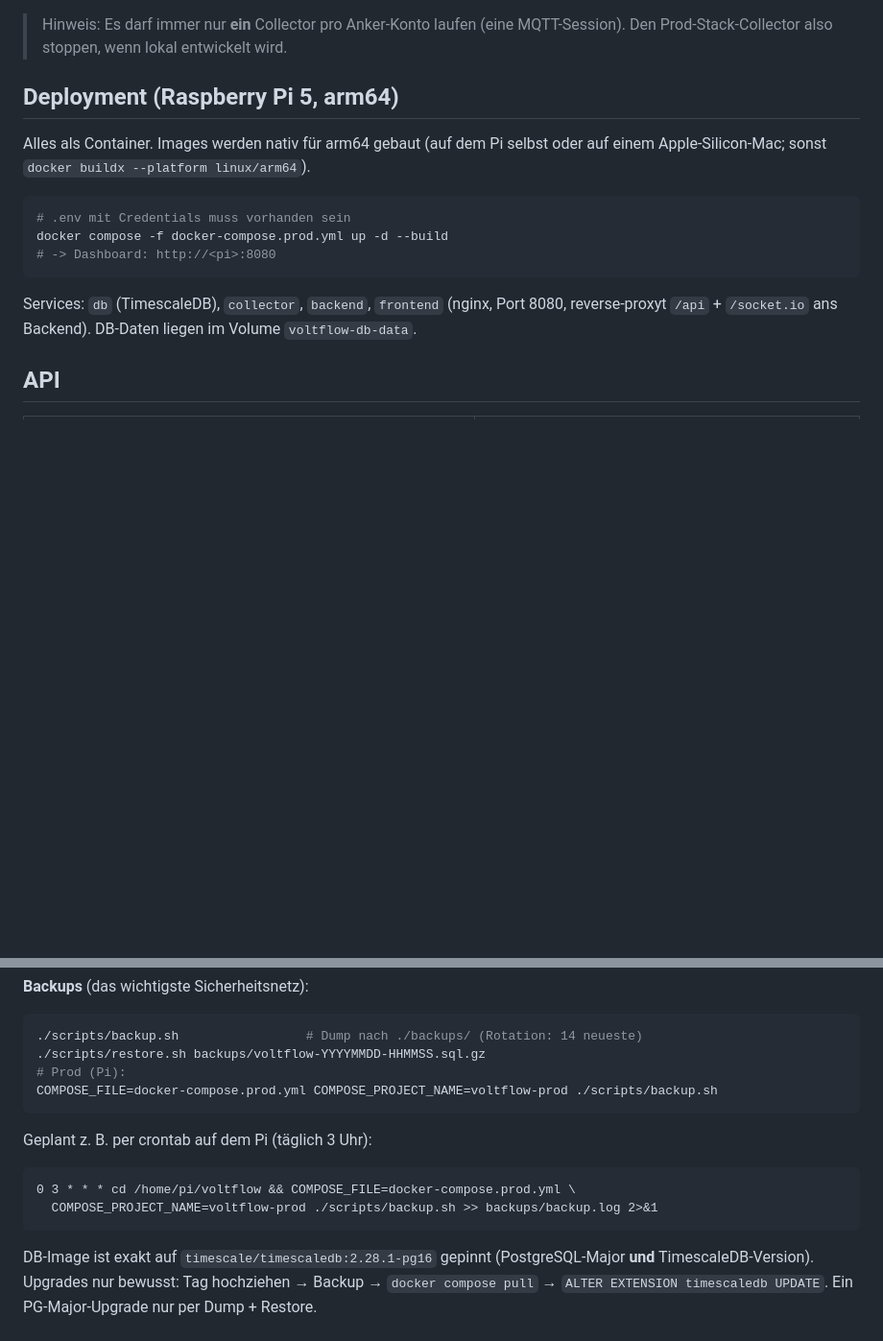
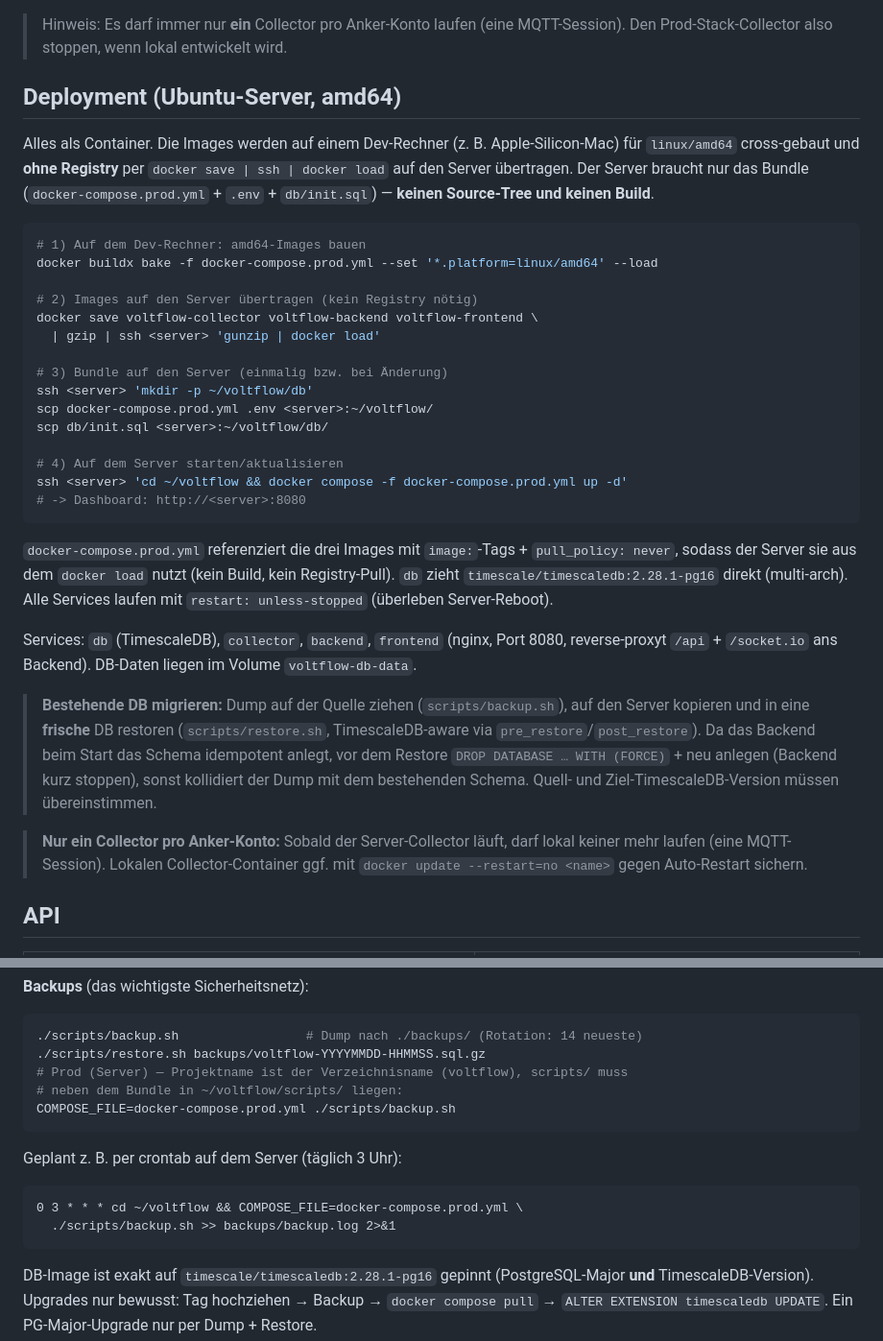
Before and after one commit to caenderl/voltflow, a Markdown page: README.md, 2 parts joined by grey strips. Shown at 96% size. Rendered like a GitHub page; blank space fills up the shorter version.

Commit message:
Document Ubuntu-server deployment (amd64 buildx + save/load)
Replace the Raspberry-Pi/arm64 deploy section with the registry-less flow:
cross-build amd64 images, transfer via docker save | ssh | docker load, run the
prebuilt images on the server from a minimal bundle. Add DB-migration and
single-collector notes; point the backup cron at the server path/project.

Co-Authored-By: Claude Opus 4.8 <noreply@anthropic.com>

````diff
--- a/README.md
+++ b/README.md
@@ -89,19 +89,48 @@ Frontend: http://localhost:4200 (proxyt `/api` + `/socket.io` -> :3000).
 > Hinweis: Es darf immer nur **ein** Collector pro Anker-Konto laufen (eine
 > MQTT-Session). Den Prod-Stack-Collector also stoppen, wenn lokal entwickelt wird.
 
-## Deployment (Raspberry Pi 5, arm64)
+## Deployment (Ubuntu-Server, amd64)
 
-Alles als Container. Images werden nativ für arm64 gebaut (auf dem Pi selbst oder
-auf einem Apple-Silicon-Mac; sonst `docker buildx --platform linux/arm64`).
+Alles als Container. Die Images werden auf einem Dev-Rechner (z. B. Apple-Silicon-Mac)
+für `linux/amd64` cross-gebaut und **ohne Registry** per `docker save | ssh | docker load`
+auf den Server übertragen. Der Server braucht nur das Bundle (`docker-compose.prod.yml` +
+`.env` + `db/init.sql`) — **keinen Source-Tree und keinen Build**.
 
 ```bash
-# .env mit Credentials muss vorhanden sein
-docker compose -f docker-compose.prod.yml up -d --build
-# -> Dashboard: http://<pi>:8080
+# 1) Auf dem Dev-Rechner: amd64-Images bauen
+docker buildx bake -f docker-compose.prod.yml --set '*.platform=linux/amd64' --load
+
+# 2) Images auf den Server übertragen (kein Registry nötig)
+docker save voltflow-collector voltflow-backend voltflow-frontend \
+  | gzip | ssh <server> 'gunzip | docker load'
+
+# 3) Bundle auf den Server (einmalig bzw. bei Änderung)
+ssh <server> 'mkdir -p ~/voltflow/db'
+scp docker-compose.prod.yml .env <server>:~/voltflow/
+scp db/init.sql <server>:~/voltflow/db/
+
+# 4) Auf dem Server starten/aktualisieren
+ssh <server> 'cd ~/voltflow && docker compose -f docker-compose.prod.yml up -d'
+# -> Dashboard: http://<server>:8080
 ```
+
+`docker-compose.prod.yml` referenziert die drei Images mit `image:`-Tags + `pull_policy: never`,
+sodass der Server sie aus dem `docker load` nutzt (kein Build, kein Registry-Pull). `db` zieht
+`timescale/timescaledb:2.28.1-pg16` direkt (multi-arch). Alle Services laufen mit
+`restart: unless-stopped` (überleben Server-Reboot).
 
 Services: `db` (TimescaleDB), `collector`, `backend`, `frontend` (nginx, Port 8080,
 reverse-proxyt `/api` + `/socket.io` ans Backend). DB-Daten liegen im Volume `voltflow-db-data`.
+
+> **Bestehende DB migrieren:** Dump auf der Quelle ziehen (`scripts/backup.sh`), auf den Server
+> kopieren und in eine **frische** DB restoren (`scripts/restore.sh`, TimescaleDB-aware via
+> `pre_restore`/`post_restore`). Da das Backend beim Start das Schema idempotent anlegt, vor dem
+> Restore `DROP DATABASE … WITH (FORCE)` + neu anlegen (Backend kurz stoppen), sonst kollidiert
+> der Dump mit dem bestehenden Schema. Quell- und Ziel-TimescaleDB-Version müssen übereinstimmen.
+
+> **Nur ein Collector pro Anker-Konto:** Sobald der Server-Collector läuft, darf lokal keiner
+> mehr laufen (eine MQTT-Session). Lokalen Collector-Container ggf. mit
+> `docker update --restart=no <name>` gegen Auto-Restart sichern.
 
 ## API
 
@@ -142,15 +171,16 @@ bestehende DBs neue Tabellen/Spalten **ohne Datenverlust**.
 ```bash
 ./scripts/backup.sh                 # Dump nach ./backups/ (Rotation: 14 neueste)
 ./scripts/restore.sh backups/voltflow-YYYYMMDD-HHMMSS.sql.gz
-# Prod (Pi):
-COMPOSE_FILE=docker-compose.prod.yml COMPOSE_PROJECT_NAME=voltflow-prod ./scripts/backup.sh
+# Prod (Server) — Projektname ist der Verzeichnisname (voltflow), scripts/ muss
+# neben dem Bundle in ~/voltflow/scripts/ liegen:
+COMPOSE_FILE=docker-compose.prod.yml ./scripts/backup.sh
 ```
 
-Geplant z. B. per crontab auf dem Pi (täglich 3 Uhr):
+Geplant z. B. per crontab auf dem Server (täglich 3 Uhr):
 
 ```
-0 3 * * * cd /home/pi/voltflow && COMPOSE_FILE=docker-compose.prod.yml \
-  COMPOSE_PROJECT_NAME=voltflow-prod ./scripts/backup.sh >> backups/backup.log 2>&1
+0 3 * * * cd ~/voltflow && COMPOSE_FILE=docker-compose.prod.yml \
+  ./scripts/backup.sh >> backups/backup.log 2>&1
 ```
 
 DB-Image ist exakt auf `timescale/timescaledb:2.28.1-pg16` gepinnt (PostgreSQL-Major **und**
````
